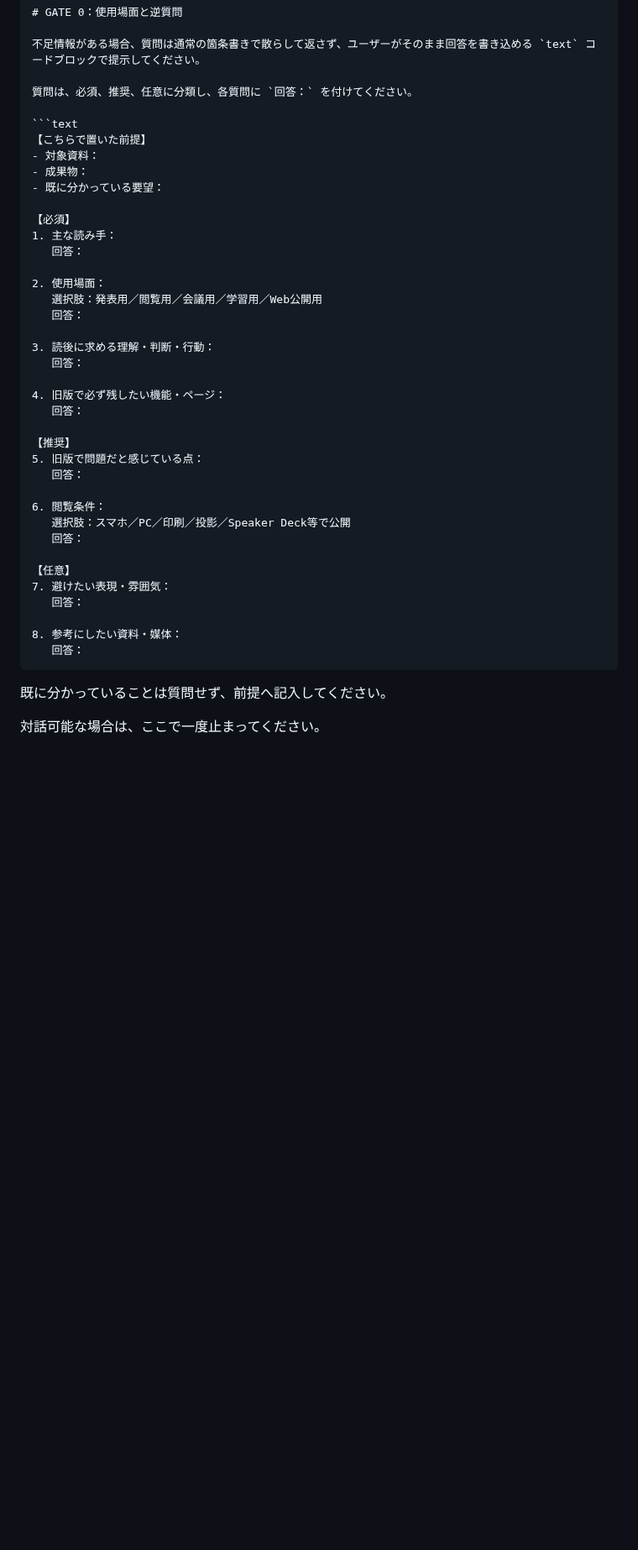
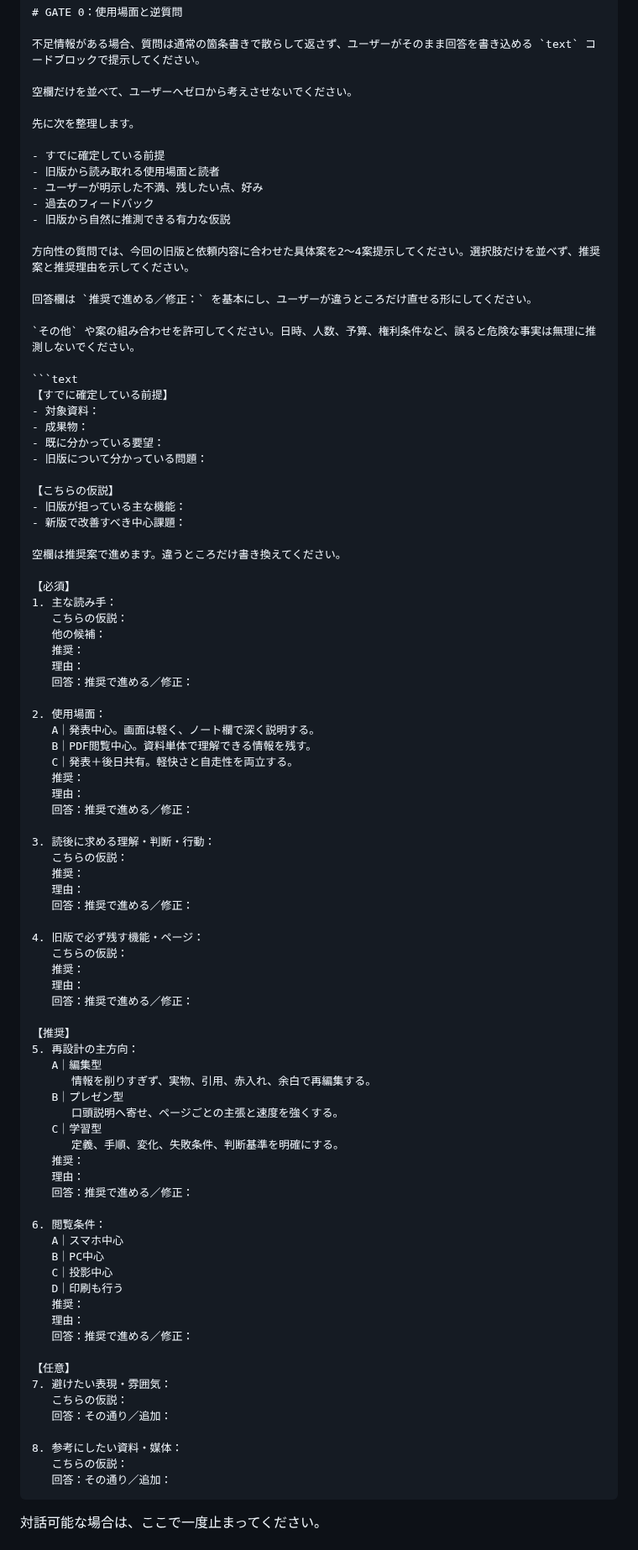
Before and after one commit to silovar-uk/designmd, a Markdown page: prompts/slide-redesign.md, the part around one of its changes. Shown at 84% size. Rendered like a GitHub page; blank space fills up the shorter version.

Commit message:
再設計の逆質問を提案先行型へ更新

````diff
--- a/prompts/slide-redesign.md
+++ b/prompts/slide-redesign.md
@@ -43,45 +43,93 @@ https://raw.githubusercontent.com/silovar-uk/designmd/main/docs/audience-learnin
 
 不足情報がある場合、質問は通常の箇条書きで散らして返さず、ユーザーがそのまま回答を書き込める `text` コードブロックで提示してください。
 
-質問は、必須、推奨、任意に分類し、各質問に `回答：` を付けてください。
+空欄だけを並べて、ユーザーへゼロから考えさせないでください。
+
+先に次を整理します。
+
+- すでに確定している前提
+- 旧版から読み取れる使用場面と読者
+- ユーザーが明示した不満、残したい点、好み
+- 過去のフィードバック
+- 旧版から自然に推測できる有力な仮説
+
+方向性の質問では、今回の旧版と依頼内容に合わせた具体案を2〜4案提示してください。選択肢だけを並べず、推奨案と推奨理由を示してください。
+
+回答欄は `推奨で進める／修正：` を基本にし、ユーザーが違うところだけ直せる形にしてください。
+
+`その他` や案の組み合わせを許可してください。日時、人数、予算、権利条件など、誤ると危険な事実は無理に推測しないでください。
 
 ```text
-【こちらで置いた前提】
+【すでに確定している前提】
 - 対象資料：
 - 成果物：
 - 既に分かっている要望：
+- 旧版について分かっている問題：
+
+【こちらの仮説】
+- 旧版が担っている主な機能：
+- 新版で改善すべき中心課題：
+
+空欄は推奨案で進めます。違うところだけ書き換えてください。
 
 【必須】
 1. 主な読み手：
-   回答：
+   こちらの仮説：
+   他の候補：
+   推奨：
+   理由：
+   回答：推奨で進める／修正：
 
 2. 使用場面：
-   選択肢：発表用／閲覧用／会議用／学習用／Web公開用
-   回答：
+   A｜発表中心。画面は軽く、ノート欄で深く説明する。
+   B｜PDF閲覧中心。資料単体で理解できる情報を残す。
+   C｜発表＋後日共有。軽快さと自走性を両立する。
+   推奨：
+   理由：
+   回答：推奨で進める／修正：
 
 3. 読後に求める理解・判断・行動：
-   回答：
+   こちらの仮説：
+   推奨：
+   理由：
+   回答：推奨で進める／修正：
 
-4. 旧版で必ず残したい機能・ページ：
-   回答：
+4. 旧版で必ず残す機能・ページ：
+   こちらの仮説：
+   推奨：
+   理由：
+   回答：推奨で進める／修正：
 
 【推奨】
-5. 旧版で問題だと感じている点：
-   回答：
+5. 再設計の主方向：
+   A｜編集型
+      情報を削りすぎず、実物、引用、赤入れ、余白で再編集する。
+   B｜プレゼン型
+      口頭説明へ寄せ、ページごとの主張と速度を強くする。
+   C｜学習型
+      定義、手順、変化、失敗条件、判断基準を明確にする。
+   推奨：
+   理由：
+   回答：推奨で進める／修正：
 
 6. 閲覧条件：
-   選択肢：スマホ／PC／印刷／投影／Speaker Deck等で公開
-   回答：
+   A｜スマホ中心
+   B｜PC中心
+   C｜投影中心
+   D｜印刷も行う
+   推奨：
+   理由：
+   回答：推奨で進める／修正：
 
 【任意】
 7. 避けたい表現・雰囲気：
-   回答：
+   こちらの仮説：
+   回答：その通り／追加：
 
 8. 参考にしたい資料・媒体：
-   回答：
+   こちらの仮説：
+   回答：その通り／追加：
 ```
-
-既に分かっていることは質問せず、前提へ記入してください。
 
 対話可能な場合は、ここで一度止まってください。
 
````
Also changed, not shown: other parts of prompts/slide-redesign.md (+2 -0 lines).
